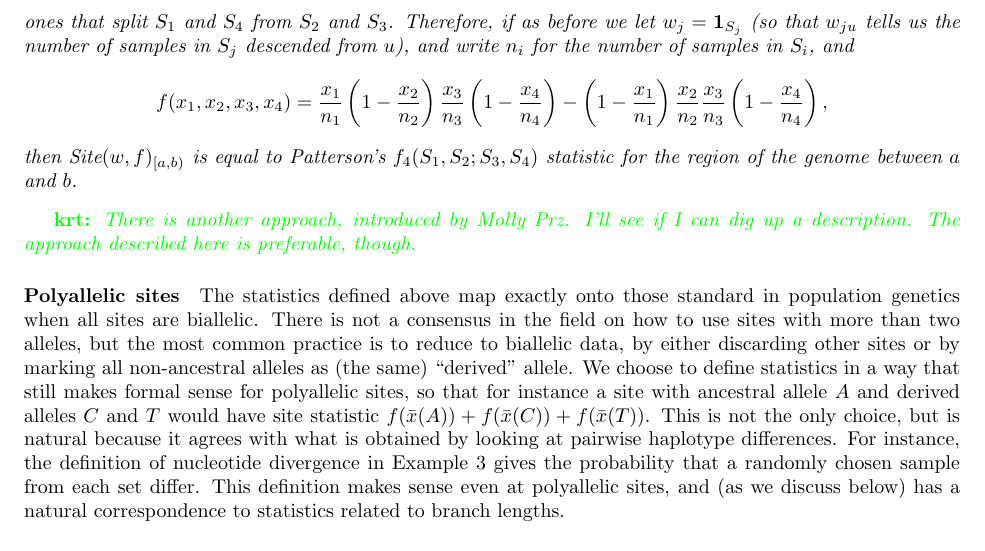
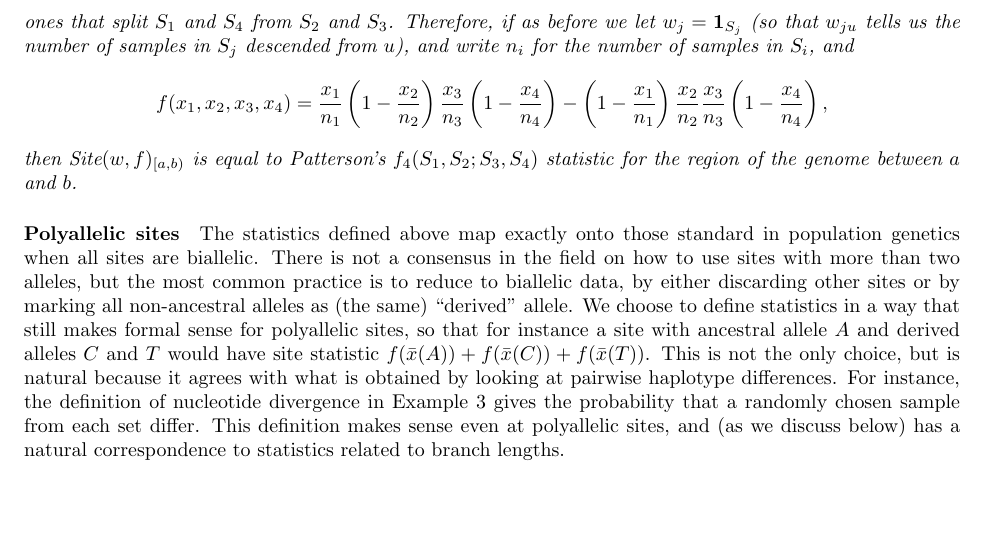
Before and after one commit to petrelharp/treestats_ms, a LaTeX document (treestats_paper.tex): part of page 7 of 25, cut so that both start at the same text, the shorter picture padded with empty space. Compiled offline with pdfLaTeX.

Commit message:
remove old comment

```diff
--- a/treestats_paper.tex
+++ b/treestats_paper.tex
@@ -584,9 +584,6 @@ against genotype with additional covariates.
     for the region of the genome between $a$ and $b$.
 \end{example}
 
-\krt{There is another approach, introduced by Molly Prz.  I'll see if I can dig up a description.  The approach
-described here is preferable, though.}
-
 
 \paragraph{Polyallelic sites}
 The statistics defined above map exactly onto those standard in population genetics
```
